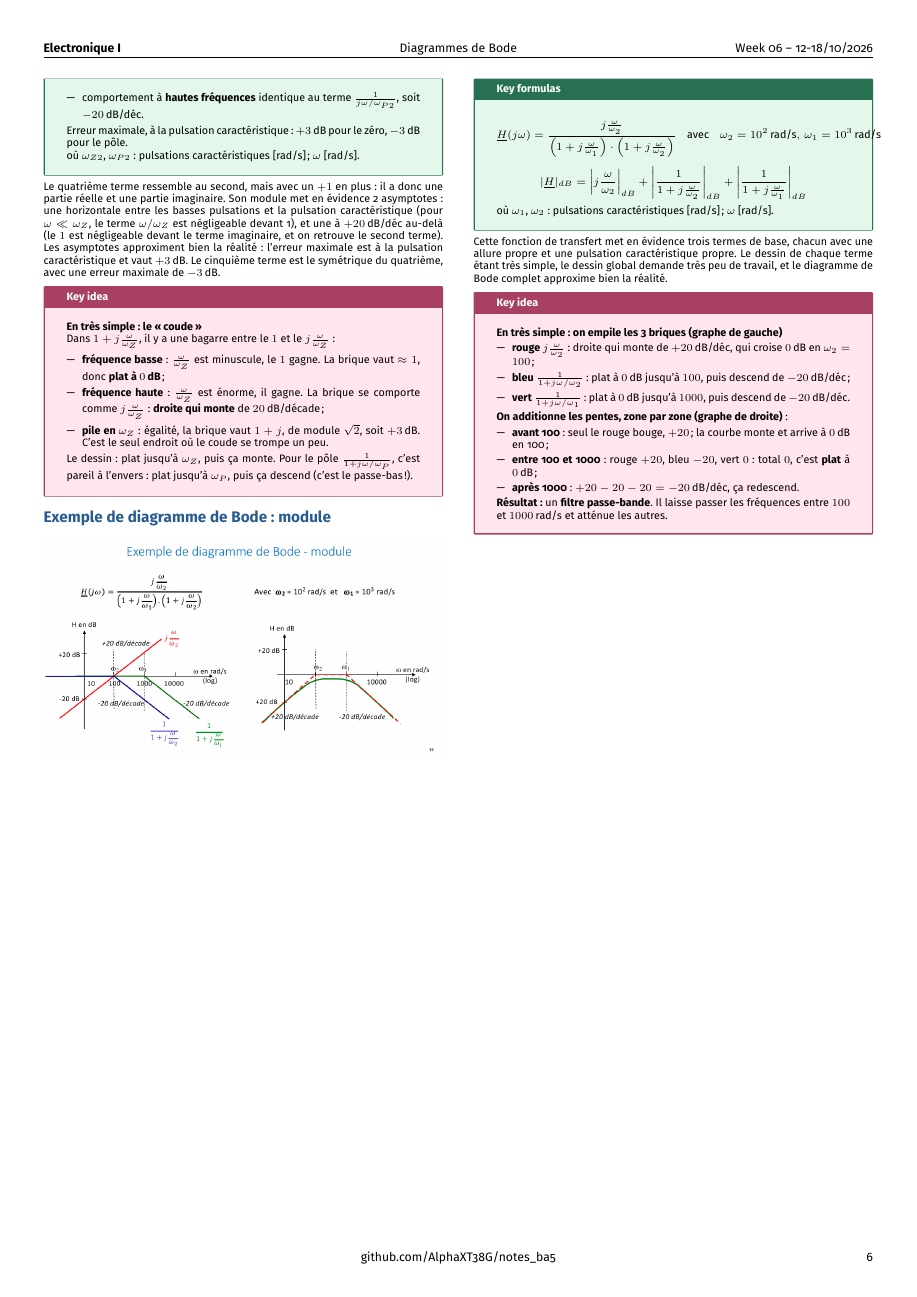
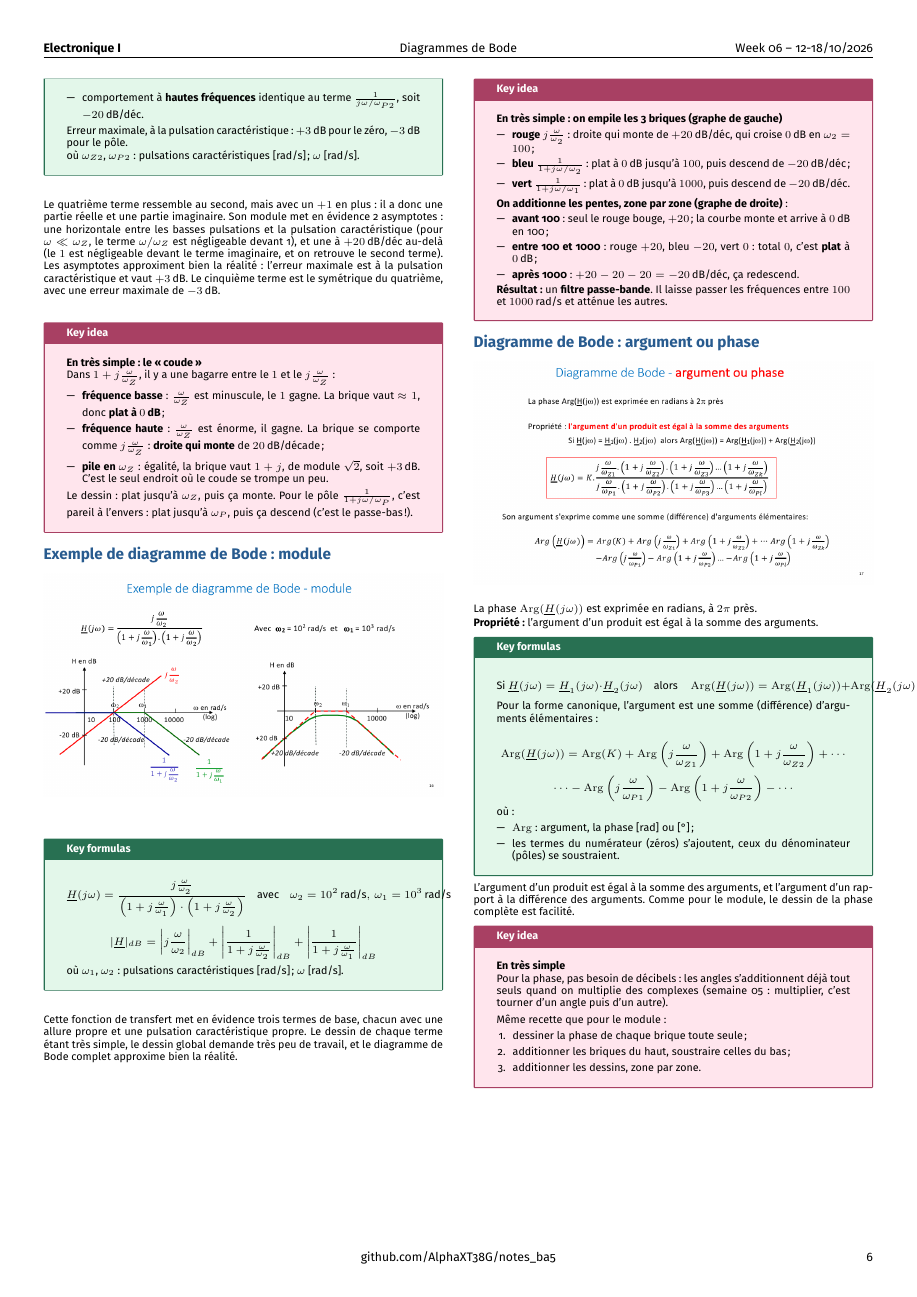
Before and after one commit to AlphaXT38G/notes_ba5, a LaTeX document (elec/week/week06.tex): page 6 of 6. Compiled offline with pdfLaTeX.

Commit message:
feat(elec-week06): Bode phase as a sum of base terms, explained

```diff
--- a/elec/week/week06.tex
+++ b/elec/week/week06.tex
@@ -1224,6 +1224,78 @@ Cette fonction de transfert met en évidence trois termes de base, chacun avec u
 \end{important}
 
 
+%=========================================================
+\section{Diagramme de Bode : argument ou phase}
+
+
+\begin{center}
+
+\includegraphics[
+width=1.0\linewidth
+]{../images/week06_17.png}
+
+\end{center}
+
+La phase $\operatorname{Arg}(\underline{H}(j\omega))$ est exprimée en radians, à $2\pi$ près.
+
+\textbf{Propriété :} l'argument d'un produit est égal à la somme des arguments.
+
+
+\begin{formula}
+
+\[
+\text{Si } \underline{H}(j\omega) = \underline{H}_1(j\omega)\cdot\underline{H}_2(j\omega)
+\quad\text{alors}\quad
+\operatorname{Arg}(\underline{H}(j\omega)) = \operatorname{Arg}(\underline{H}_1(j\omega)) + \operatorname{Arg}(\underline{H}_2(j\omega))
+\]
+
+Pour la forme canonique, l'argument est une somme (différence) d'arguments élémentaires :
+
+\[
+\operatorname{Arg}(\underline{H}(j\omega)) = \operatorname{Arg}(K) + \operatorname{Arg}\left(j\frac{\omega}{\omega_{Z1}}\right) + \operatorname{Arg}\left(1 + j\frac{\omega}{\omega_{Z2}}\right) + \cdots
+\]
+\[
+\cdots - \operatorname{Arg}\left(j\frac{\omega}{\omega_{P1}}\right) - \operatorname{Arg}\left(1 + j\frac{\omega}{\omega_{P2}}\right) - \cdots
+\]
+
+où :
+
+\begin{itemize}
+
+\item $\operatorname{Arg}$ : argument, la phase [rad] ou [°] ;
+
+\item les termes du numérateur (zéros) s'ajoutent, ceux du dénominateur (pôles) se soustraient.
+
+\end{itemize}
+
+\end{formula}
+
+L'argument d'un produit est égal à la somme des arguments, et l'argument d'un rapport à la différence des arguments. Comme pour le module, le dessin de la phase complète est facilité.
+
+
+\begin{important}
+
+\textbf{En très simple}
+
+Pour la phase, pas besoin de décibels : les angles s'additionnent déjà tout seuls quand on multiplie des complexes (semaine 05 : multiplier, c'est tourner d'un angle puis d'un autre).
+
+\vspace{3pt}
+
+Même recette que pour le module :
+
+\begin{enumerate}[leftmargin=*,itemsep=1pt,topsep=1pt]
+
+\item dessiner la phase de chaque brique toute seule ;
+
+\item additionner les briques du haut, soustraire celles du bas ;
+
+\item additionner les dessins, zone par zone.
+
+\end{enumerate}
+
+\end{important}
+
+
 \end{multicols}
 
 \end{document}
```
Also changed, not shown: elec/images/week06_17.png (added).
